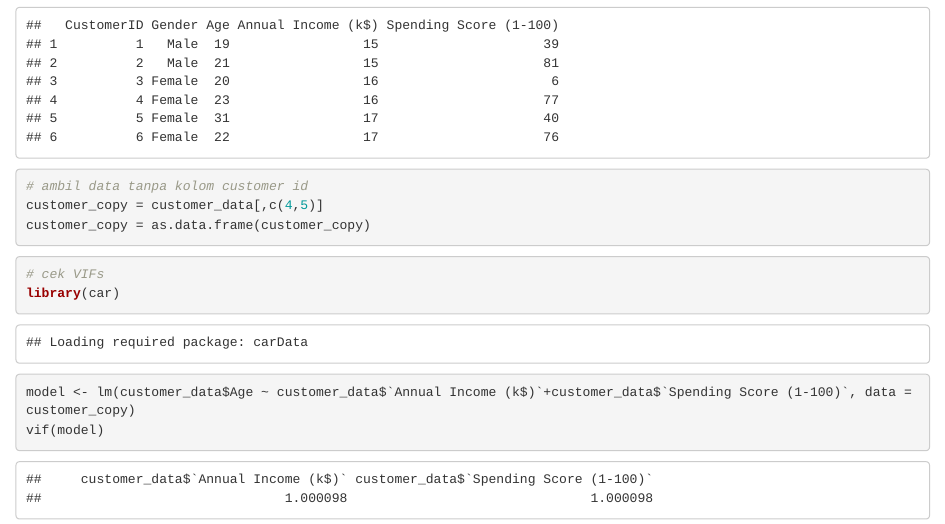
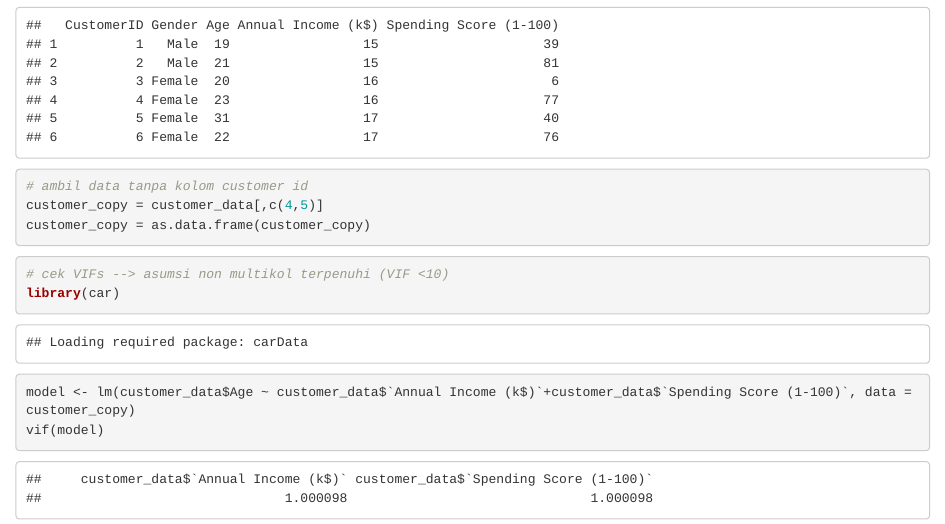
Before and after one commit to putrieltarie/portofolio, an R Markdown document (R Project/customer segmentation k-means.Rmd): the page in a window 1100 px wide, from 580 px down. Rendered offline with R 4.5, knitr and Pandoc, with nearby package versions.

Commit message:
tambah keterangan

````diff
--- a/R Project/customer segmentation k-means.Rmd
+++ b/R Project/customer segmentation k-means.Rmd
@@ -17,7 +17,7 @@ customer_copy = as.data.frame(customer_copy)
 ```
 
 ```{R}
-# cek VIFs
+# cek VIFs --> asumsi non multikol terpenuhi (VIF <10)
 library(car)
 model <- lm(customer_data$Age ~ customer_data$`Annual Income (k$)`+customer_data$`Spending Score (1-100)`, data = customer_copy)
 vif(model)
````
